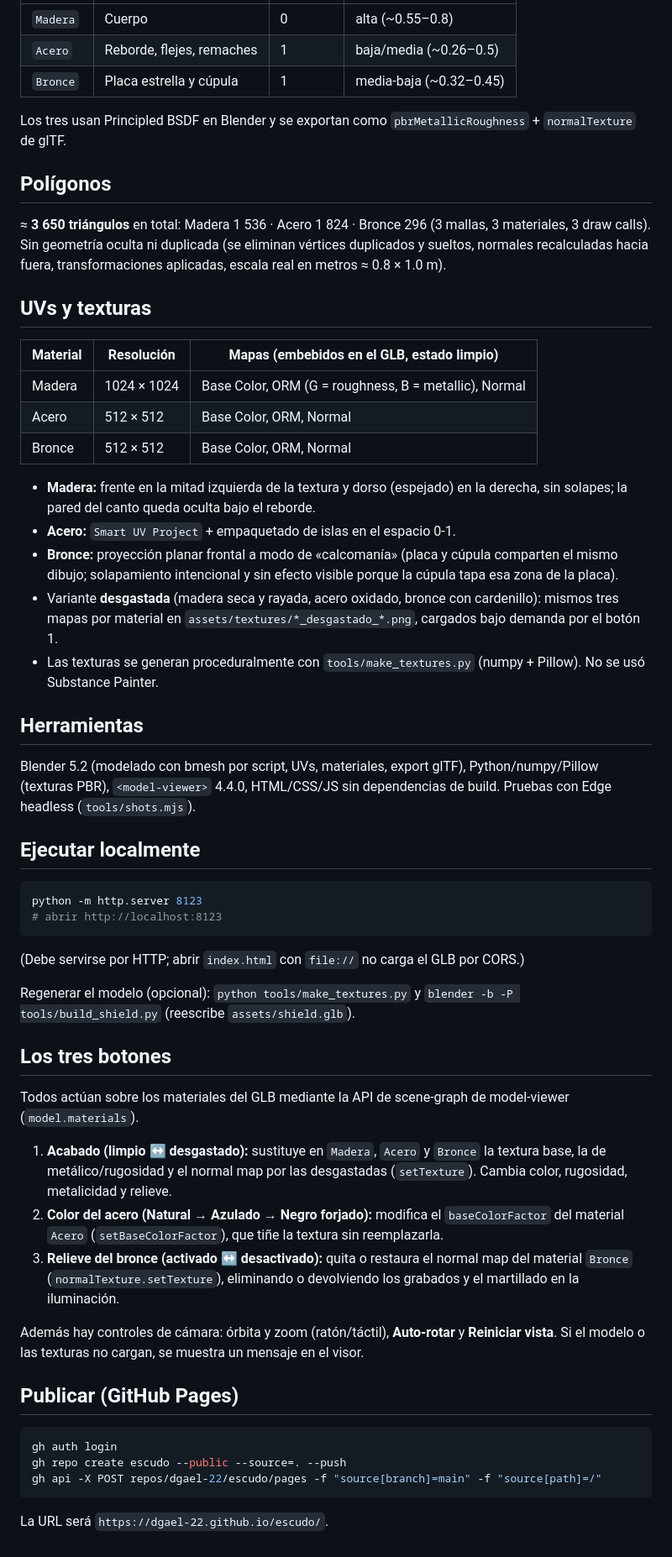
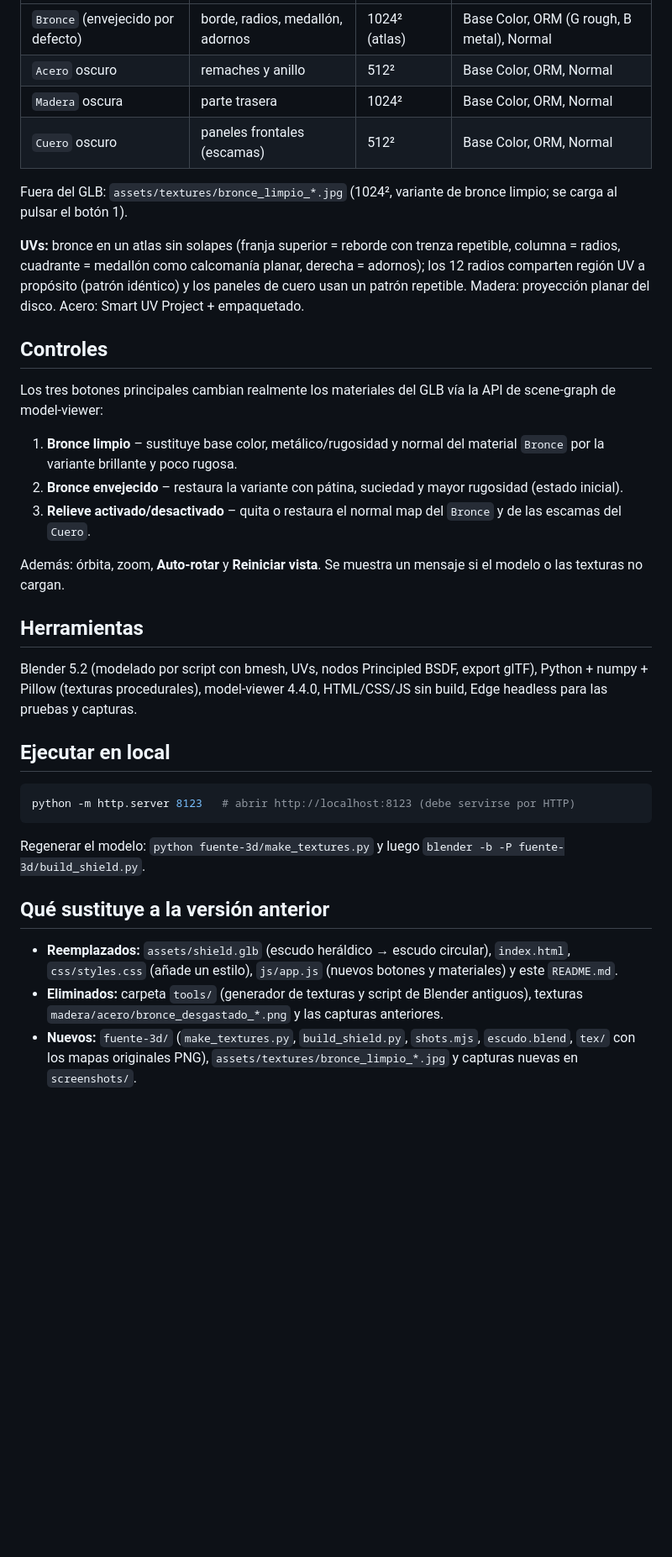
Before and after one commit to dgael-22/escudo, a Markdown page: README.md, the part around the change printed below. Shown: that part at 84% size. Rendered like a GitHub page; blank space fills up the shorter version.

````diff
--- a/README.md
+++ b/README.md
@@ -24,68 +31,43 @@ principal; el detalle fino (vetas, juntas entre tablas, cepillado, grabados, óx
 |---|---|---|---|
-| `Madera` | Cuerpo | 0 | alta (~0.55–0.8) |
-| `Acero`  | Reborde, flejes, remaches | 1 | baja/media (~0.26–0.5) |
-| `Bronce` | Placa estrella y cúpula | 1 | media-baja (~0.32–0.45) |
+| `Bronce` (envejecido por defecto) | borde, radios, medallón, adornos | 1024² (atlas) | Base Color, ORM (G rough, B metal), Normal |
+| `Acero` oscuro | remaches y anillo | 512² | Base Color, ORM, Normal |
+| `Madera` oscura | parte trasera | 1024² | Base Color, ORM, Normal |
+| `Cuero` oscuro | paneles frontales (escamas) | 512² | Base Color, ORM, Normal |
 
-Los tres usan Principled BSDF en Blender y se exportan como `pbrMetallicRoughness` + `normalTexture` de glTF.
+Fuera del GLB: `assets/textures/bronce_limpio_*.jpg` (1024², variante de bronce limpio; se carga al pulsar el botón 1).
 
-## Polígonos
+**UVs:** bronce en un atlas sin solapes (franja superior = reborde con trenza repetible, columna = radios, cuadrante = medallón
+como calcomanía planar, derecha = adornos); los 12 radios comparten región UV a propósito (patrón idéntico) y los paneles de
+cuero usan un patrón repetible. Madera: proyección planar del disco. Acero: Smart UV Project + empaquetado.
 
-≈ **3 650 triángulos** en total: Madera 1 536 · Acero 1 824 · Bronce 296 (3 mallas, 3 materiales, 3 draw calls).
-Sin geometría oculta ni duplicada (se eliminan vértices duplicados y sueltos, normales recalculadas hacia fuera,
-transformaciones aplicadas, escala real en metros ≈ 0.8 × 1.0 m).
+## Controles
 
-## UVs y texturas
+Los tres botones principales cambian realmente los materiales del GLB vía la API de scene-graph de model-viewer:
 
-| Material | Resolución | Mapas (embebidos en el GLB, estado limpio) |
-|---|---|---|
-| Madera | 1024 × 1024 | Base Color, ORM (G = roughness, B = metallic), Normal |
-| Acero  | 512 × 512   | Base Color, ORM, Normal |
-| Bronce | 512 × 512   | Base Color, ORM, Normal |
+1. **Bronce limpio** – sustituye base color, metálico/rugosidad y normal del material `Bronce` por la variante brillante y poco rugosa.
+2. **Bronce envejecido** – restaura la variante con pátina, suciedad y mayor rugosidad (estado inicial).
+3. **Relieve activado/desactivado** – quita o restaura el normal map del `Bronce` y de las escamas del `Cuero`.
 
-- **Madera:** frente en la mitad izquierda de la textura y dorso (espejado) en la derecha, sin solapes; la pared del canto
-  queda oculta bajo el reborde.
-- **Acero:** `Smart UV Project` + empaquetado de islas en el espacio 0-1.
-- **Bronce:** proyección planar frontal a modo de «calcomanía» (placa y cúpula comparten el mismo dibujo; solapamiento
-  intencional y sin efecto visible porque la cúpula tapa esa zona de la placa).
-- Variante **desgastada** (madera seca y rayada, acero oxidado, bronce con cardenillo): mismos tres mapas por material en
-  `assets/textures/*_desgastado_*.png`, cargados bajo demanda por el botón 1.
-- Las texturas se generan proceduralmente con `tools/make_textures.py` (numpy + Pillow). No se usó Substance Painter.
+Además: órbita, zoom, **Auto-rotar** y **Reiniciar vista**. Se muestra un mensaje si el modelo o las texturas no cargan.
 
 ## Herramientas
 
-Blender 5.2 (modelado con bmesh por script, UVs, materiales, export glTF), Python/numpy/Pillow (texturas PBR),
-`<model-viewer>` 4.4.0, HTML/CSS/JS sin dependencias de build. Pruebas con Edge headless (`tools/shots.mjs`).
+Blender 5.2 (modelado por script con bmesh, UVs, nodos Principled BSDF, export glTF), Python + numpy + Pillow (texturas
+procedurales), model-viewer 4.4.0, HTML/CSS/JS sin build, Edge headless para las pruebas y capturas.
 
-## Ejecutar localmente
+## Ejecutar en local
 
 ```bash
-python -m http.server 8123
-# abrir http://localhost:8123
+python -m http.server 8123   # abrir http://localhost:8123 (debe servirse por HTTP)
 ```
-(Debe servirse por HTTP; abrir `index.html` con `file://` no carga el GLB por CORS.)
 
-Regenerar el modelo (opcional): `python tools/make_textures.py` y
-`blender -b -P tools/build_shield.py` (reescribe `assets/shield.glb`).
+Regenerar el modelo: `python fuente-3d/make_textures.py` y luego `blender -b -P fuente-3d/build_shield.py`.
 
-## Los tres botones
+## Qué sustituye a la versión anterior
 
-Todos actúan sobre los materiales del GLB mediante la API de scene-graph de model-viewer (`model.materials`).
-
-1. **Acabado (limpio ↔ desgastado):** sustituye en `Madera`, `Acero` y `Bronce` la textura base, la de
-   metálico/rugosidad y el normal map por las desgastadas (`setTexture`). Cambia color, rugosidad, metalicidad y relieve.
-2. **Color del acero (Natural → Azulado → Negro forjado):** modifica el `baseColorFactor` del material `Acero`
-   (`setBaseColorFactor`), que tiñe la textura sin reemplazarla.
-3. **Relieve del bronce (activado ↔ desactivado):** quita o restaura el normal map del material `Bronce`
-   (`normalTexture.setTexture`), eliminando o devolviendo los grabados y el martillado en la iluminación.
-
-Además hay controles de cámara: órbita y zoom (ratón/táctil), **Auto-rotar** y **Reiniciar vista**.
-Si el modelo o las texturas no cargan, se muestra un mensaje en el visor.
-
-## Publicar (GitHub Pages)
-
-```bash
-gh auth login
-gh repo create escudo --public --source=. --push
-gh api -X POST repos/dgael-22/escudo/pages -f "source[branch]=main" -f "source[path]=/"
-```
-La URL será `https://dgael-22.github.io/escudo/`.
+- **Reemplazados:** `assets/shield.glb` (escudo heráldico → escudo circular), `index.html`, `css/styles.css` (añade un estilo),
+  `js/app.js` (nuevos botones y materiales) y este `README.md`.
+- **Eliminados:** carpeta `tools/` (generador de texturas y script de Blender antiguos), texturas `madera/acero/bronce_desgastado_*.png`
+  y las capturas anteriores.
+- **Nuevos:** `fuente-3d/` (`make_textures.py`, `build_shield.py`, `shots.mjs`, `escudo.blend`, `tex/` con los mapas originales PNG),
+  `assets/textures/bronce_limpio_*.jpg` y capturas nuevas en `screenshots/`.
````
Also changed, not shown: other parts of README.md (+20 -13 lines), screenshots/escritorio-interaccion.png, screenshots/escritorio-vista-general.png, screenshots/movil-interaccion.png, screenshots/movil-vista-general.png.
